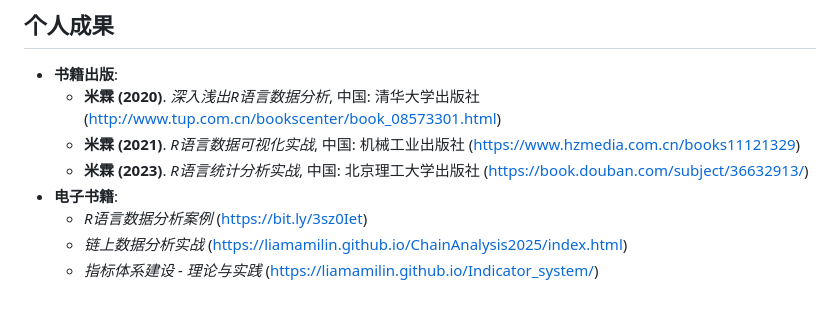
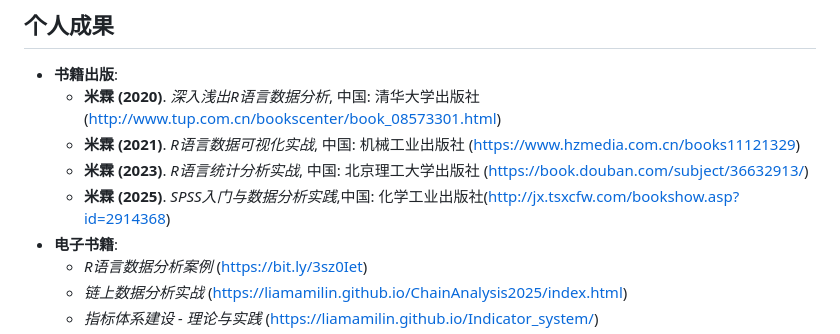
Before and after one commit to liamamilin/Some-Project, a Markdown page: 个人重要/resume_chinese.md, the part around the change. Drawn GitHub-style; blank space fills up the shorter version.

Commit message:
Update resume_chinese.md
新增了书籍

```diff
--- a/个人重要/resume_chinese.md
+++ b/个人重要/resume_chinese.md
@@ -77,6 +77,7 @@
     * **米霖 (2020)**. *深入浅出R语言数据分析*, 中国: 清华大学出版社 (http://www.tup.com.cn/bookscenter/book_08573301.html)
     * **米霖 (2021)**. *R语言数据可视化实战*, 中国: 机械工业出版社 (https://www.hzmedia.com.cn/books11121329)
     * **米霖 (2023)**. *R语言统计分析实战*, 中国: 北京理工大学出版社 (https://book.douban.com/subject/36632913/)
+    * **米霖 (2025)**. *SPSS入门与数据分析实践*,中国: 化学工业出版社(http://jx.tsxcfw.com/bookshow.asp?id=2914368)
 * **电子书籍**:
     * *R语言数据分析案例* (https://bit.ly/3sz0Iet)
     * *链上数据分析实战* (https://liamamilin.github.io/ChainAnalysis2025/index.html)
```
